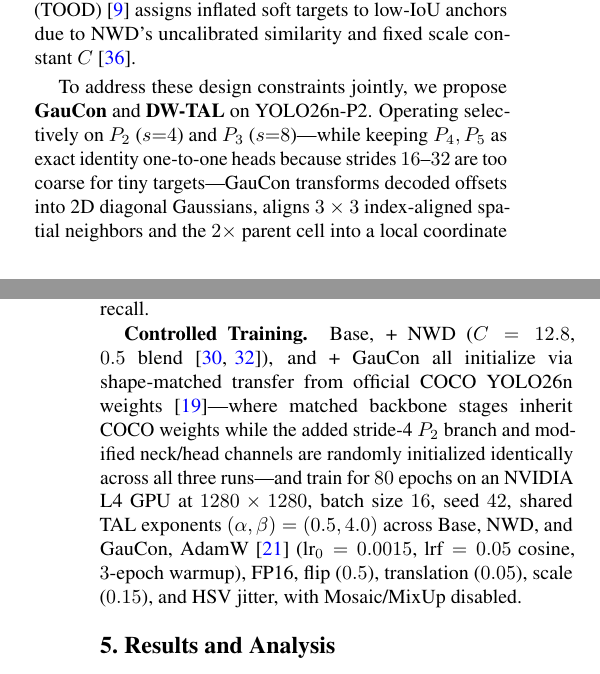
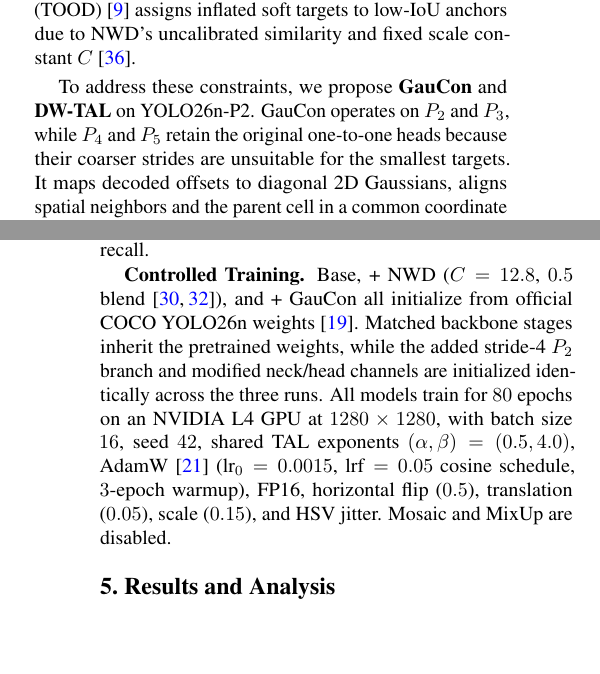
Before and after one commit to longqt321/TinyPerson, a LaTeX paper (paper/main.tex): two parts of the columns of pages 1 and 5 of 9, joined at a grey line, cut so that both start at the same text, the shorter picture padded with empty space. Compiled offline with pdfLaTeX.

Commit message:
Remove em-dash-heavy prose and improve paper sentence structure

```diff
--- a/paper/main.tex
+++ b/paper/main.tex
@@ -46,7 +46,7 @@ Airborne maritime search and rescue (SAR) requires detecting swimmers across wid
 
 Recent end-to-end detectors including RT-DETR~\cite{zhao2024rtdetr}, YOLOv10~\cite{wang2024yolov10}, and YOLO26~\cite{ultralytics2026yolo} eliminate heuristic NMS post-processing~\cite{neubeck2006nms,bodla2017softnms} through dual label assignment, deploying a single one-to-one branch after head fusion. Extending an FPN--PANet pyramid~\cite{lin2017fpn,liu2018panet} and dynamic head~\cite{dai2021dyhead} in an NMS-free nano detector with a stride-4 ($P_2$) level preserves spatial sampling for $4\text{--}16$ px persons, yet three structural bottlenecks appear on maritime crowds. First, whereas post-hoc Weighted Boxes Fusion (WBF)~\cite{solovyev2021wbf} averages overlapping predictions, a standalone one-to-one cell regresses its four edges independently, hurting strict localization ($AP_{75}$). Second, convolutional one-to-one classification scores local visual features without pairwise box geometry in crowded groups~\cite{sun2021onenet,hosang2017learning}. Third, because most cells on $P_2$ ($320\times 320$) correspond to background, BatchNorm inside any gating block skews running statistics toward water clutter; meanwhile, plugging Normalized Wasserstein Distance (NWD)~\cite{wang2021nwd,xu2022nwd_isprs} directly into Task-Aligned Learning (TOOD)~\cite{feng2021tood} assigns inflated soft targets to low-IoU anchors due to NWD's uncalibrated similarity and fixed scale constant $C$~\cite{zhang2021varifocalnet}.
 
-To address these design constraints jointly, we propose \textbf{GauCon} and \textbf{DW-TAL} on YOLO26n-P2. Operating selectively on $P_2$ ($s{=}4$) and $P_3$ ($s{=}8$)—while keeping $P_4, P_5$ as exact identity one-to-one heads because strides $16\text{--}32$ are too coarse for tiny targets—GauCon transforms decoded offsets into 2D diagonal Gaussians, aligns $3\times 3$ index-aligned spatial neighbors and the $2\times$ parent cell into a local coordinate frame, computes a variance-normalized Wasserstein discrepancy, and applies damped barycentric interpolation~\cite{agueh2011barycenters} alongside a BatchNorm-free foreground-gated relational MLP. During training, DW-TAL restricts Wasserstein matching with a logistic scale gate ($\tau_{\mathrm{px}}=20$ px) and caps positive target scores at true IoU, paired with annealed one-to-many Gaussian distillation removed before deployment.
+To address these constraints, we propose \textbf{GauCon} and \textbf{DW-TAL} on YOLO26n-P2. GauCon operates on $P_2$ and $P_3$, while $P_4$ and $P_5$ retain the original one-to-one heads because their coarser strides are unsuitable for the smallest targets. It maps decoded offsets to diagonal 2D Gaussians, aligns spatial neighbors and the parent cell in a common coordinate frame, computes a locally variance-normalized Wasserstein discrepancy, and performs damped barycentric interpolation. A foreground-gated relational MLP adjusts classification logits. During training, DW-TAL restricts Wasserstein matching with a logistic scale gate and caps positive classification targets at true IoU. Annealed one-to-many Gaussian distillation supplies additional supervision and is removed before deployment.
 
 Our contributions are:
 \begin{itemize}
@@ -153,7 +153,7 @@ where $u_{\mathrm{blend}} = (1 - \alpha_{\mathrm{tal}})\mathrm{IoU} + \alpha_{\m
 
 \textbf{Dataset and Protocols.} TinyPerson~\cite{yu2020tinyperson} comprises $1{,}610$ frames from $31$ video sequences; after standard dense-image filtering, we split the $746$ training frames by video prefix into $662$ training and $84$ validation frames so no sequence straddles splits, and evaluate on the official $786$-frame test split ($13{,}687$ positive person boxes, $1{,}989$ ignore, $2{,}832$ uncertain; single merged \textit{person} class~\cite{chao2025bpdyolo}). Scale bins follow $s = \sqrt{wh}$ on native coordinates: \textit{tiny1} $[2,8)$ ($2{,}333$), \textit{tiny2} $[8,12)$ ($2{,}778$), \textit{tiny3} $[12,20]$ ($3{,}767$), \textit{tiny} $[2,20]$ ($8{,}878$), \textit{small} $(20,32]$ ($2{,}485$), and \textit{reasonable} $(32,\infty)$ ($2{,}324$). Every checkpoint is evaluated identically under two regimes: \textbf{Native Tiled ($640\times 512$)} ($100$ px overlap, batched GPU inference, $\mathrm{IoU}=0.50$ NMS + $\mathrm{IOS}=0.85$ border-fragment suppression) and \textbf{Full-Frame ($1280\times 1280$)} (single NMS-free pass). We also report a post-hoc \textbf{Base + Soft-NMS} control (Gaussian Soft-NMS, $\sigma=0.5$) on saved Base full-frame predictions, $1{,}000$-resample paired image-level bootstrap $95\%$ CIs over the $786$ test images, TIDE~\cite{bolya2020tide} error counts ($\text{score}\ge 0.05$), and nearest-neighbor ($d_{\mathrm{NN}}$) crowd recall.
 
-\textbf{Controlled Training.} Base, + NWD ($C=12.8$, $0.5$ blend~\cite{wang2021nwd,xu2022nwd_isprs}), and + GauCon all initialize via shape-matched transfer from official COCO YOLO26n weights~\cite{lin2014coco}—where matched backbone stages inherit COCO weights while the added stride-4 $P_2$ branch and modified neck/head channels are randomly initialized identically across all three runs—and train for $80$ epochs on an NVIDIA L4 GPU at $1280\times 1280$, batch size $16$, seed $42$, shared TAL exponents $(\alpha,\beta)=(0.5,4.0)$ across Base, NWD, and GauCon, AdamW~\cite{loshchilov2017adamw} ($\text{lr}_0=0.0015$, $\text{lrf}=0.05$ cosine, $3$-epoch warmup), FP16, flip ($0.5$), translation ($0.05$), scale ($0.15$), and HSV jitter, with Mosaic/MixUp disabled.
+\textbf{Controlled Training.} Base, + NWD ($C=12.8$, $0.5$ blend~\cite{wang2021nwd,xu2022nwd_isprs}), and + GauCon all initialize from official COCO YOLO26n weights~\cite{lin2014coco}. Matched backbone stages inherit the pretrained weights, while the added stride-4 $P_2$ branch and modified neck/head channels are initialized identically across the three runs. All models train for $80$ epochs on an NVIDIA L4 GPU at $1280\times 1280$, with batch size $16$, seed $42$, shared TAL exponents $(\alpha,\beta)=(0.5,4.0)$, AdamW~\cite{loshchilov2017adamw} ($\text{lr}_0=0.0015$, $\text{lrf}=0.05$ cosine schedule, $3$-epoch warmup), FP16, horizontal flip ($0.5$), translation ($0.05$), scale ($0.15$), and HSV jitter. Mosaic and MixUp are disabled.
 
 \section{Results and Analysis}
 \label{sec:results}
```
Also changed, not shown: paper/main.tex (2 more changed lines).
